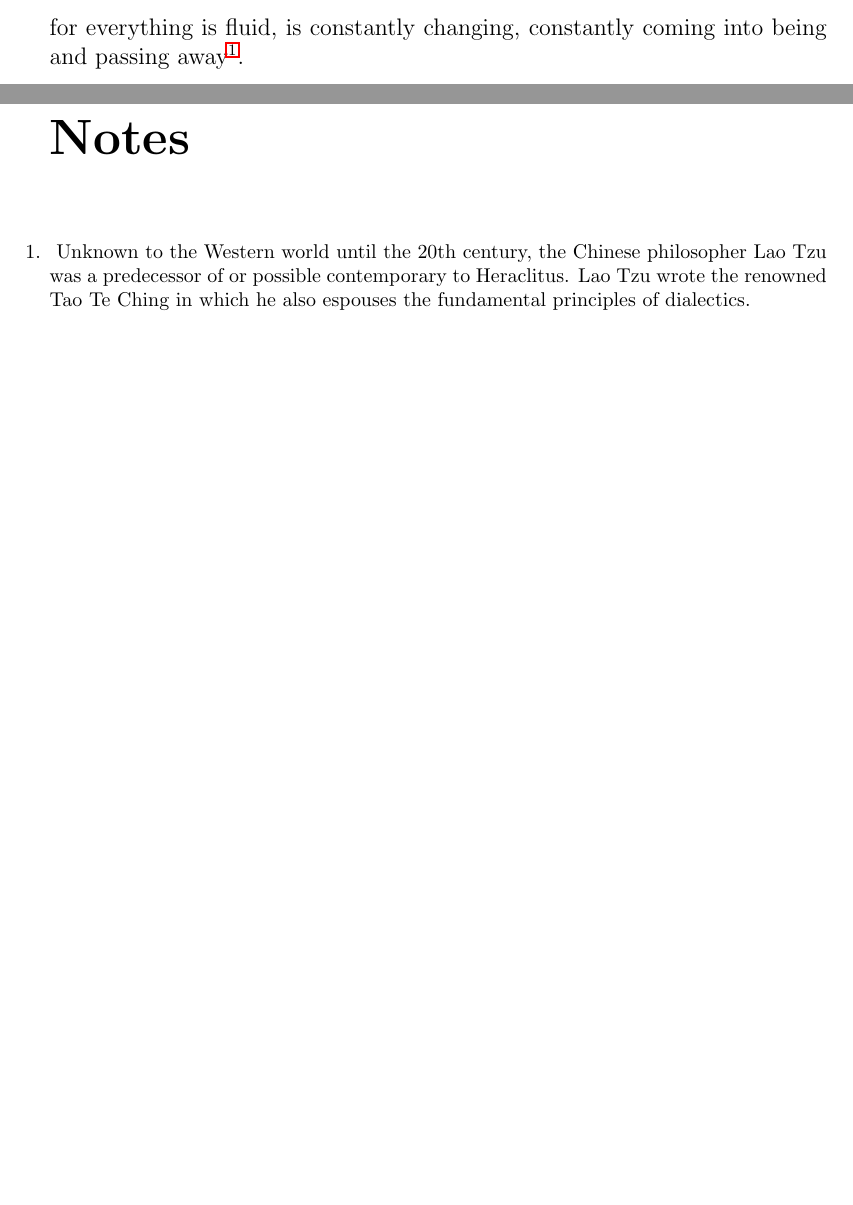
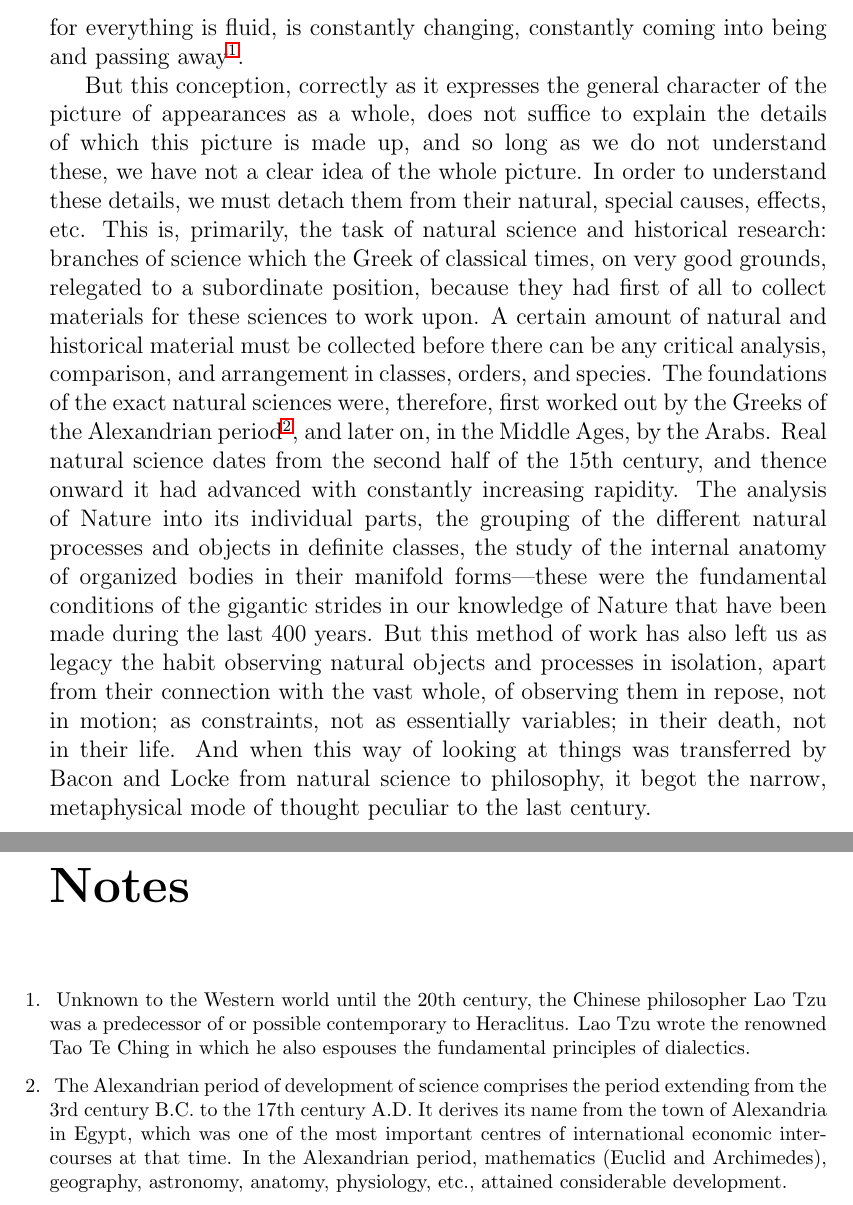
Before and after one commit to socialist-latex/sus, a LaTeX thesis (sus.tex, which reads tex/dialectics.tex): two parts of pages 17 and 18 of 18, joined at a grey line, cut so that both start at the same text, the shorter picture padded with empty space. Compiled offline with pdfLaTeX.

Commit message:
updated chapter 2 and added metadata via hyperref

```diff
--- a/sus.tex
+++ b/sus.tex
@@ -2,7 +2,15 @@
 \usepackage[utf8]{inputenc}
 
 % endnotes does not support hyperlinks so I replaced it with enotez.
-\usepackage{enotez, chngcntr, hyperref}
+\usepackage{enotez, chngcntr}
+
+\usepackage[pdftex,
+            pdfauthor={Friedrich Engels},
+            pdftitle={Socialism: Utopian and Scientific},
+            pdfsubject={Socialism},
+            pdfproducer={latex with hyperref},
+            pdfkeywords={socialism, scientific, utopian, engels},
+            pdfcreator={pdflatex}]{hyperref}
 
 \counterwithin*{endnote}{chapter}
 
--- a/tex/dialectics.tex
+++ b/tex/dialectics.tex
@@ -35,4 +35,38 @@ away\endnote{
   principles of dialectics.
 }.
 
+But this conception, correctly as it expresses the general character of the
+picture of appearances as a whole, does not suffice to explain the details of
+which this picture is made up, and so long as we do not understand these, we
+have not a clear idea of the whole picture. In order to understand these
+details, we must detach them from their natural, special causes, effects, etc.
+This is, primarily, the task of natural science and historical research:
+branches of science which the Greek of classical times, on very good grounds,
+relegated to a subordinate position, because they had first of all to collect
+materials for these sciences to work upon. A certain amount of natural and
+historical material must be collected before there can be any critical
+analysis, comparison, and arrangement in classes, orders, and species. The
+foundations of the exact natural sciences were, therefore, first worked out by
+the Greeks of the Alexandrian period\endnote{
+  The Alexandrian period of development of science comprises the period
+  extending from the 3rd century B.C. to the 17th century A.D. It derives its
+  name from the town of Alexandria in Egypt, which was one of the most
+  important centres of international economic intercourses at that time. In the
+  Alexandrian period, mathematics (Euclid and Archimedes), geography,
+  astronomy, anatomy, physiology, etc., attained considerable development.
+}, and later on, in the Middle Ages, by the Arabs. Real natural science dates
+from the second half of the 15th century, and thence onward it had advanced
+with constantly increasing rapidity. The analysis of Nature into its individual
+parts, the grouping of the different natural processes and objects in definite
+classes, the study of the internal anatomy of organized bodies in their
+manifold forms---these were the fundamental conditions of the gigantic strides
+in our knowledge of Nature that have been made during the last 400 years. But
+this method of work has also left us as legacy the habit observing natural
+objects and processes in isolation, apart from their connection with the vast
+whole, of observing them in repose, not in motion; as constraints, not as
+essentially variables; in their death, not in their life. And when this way of
+looking at things was transferred by Bacon and Locke from natural science to
+philosophy, it begot the narrow, metaphysical mode of thought peculiar to the
+last century.
+
 \printendnotes
```
